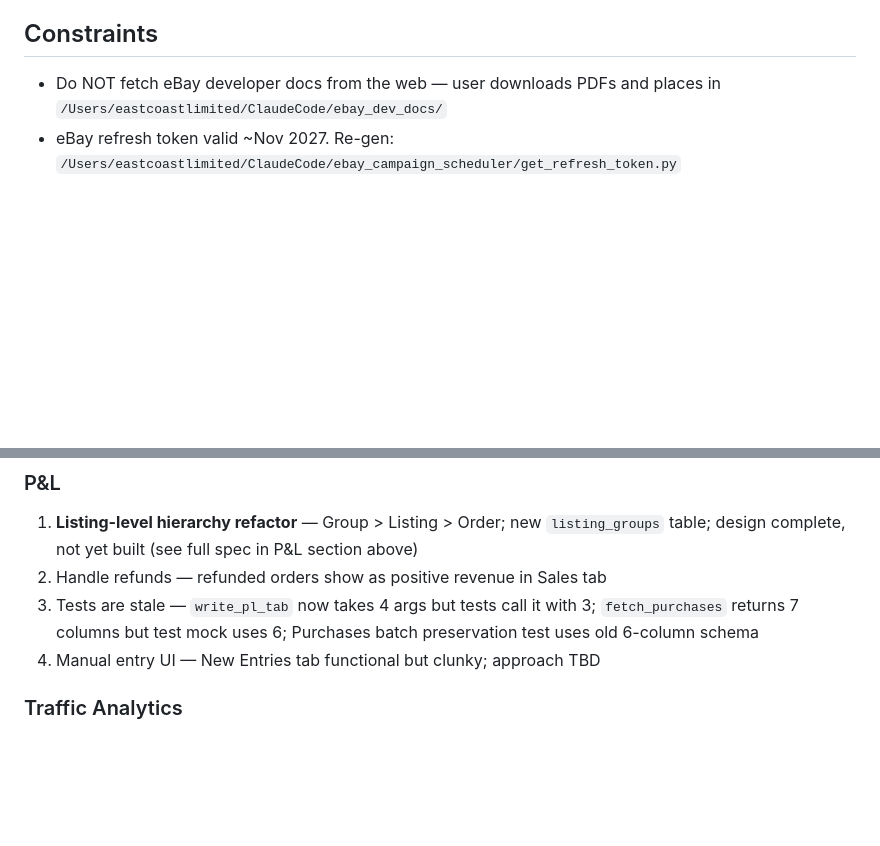
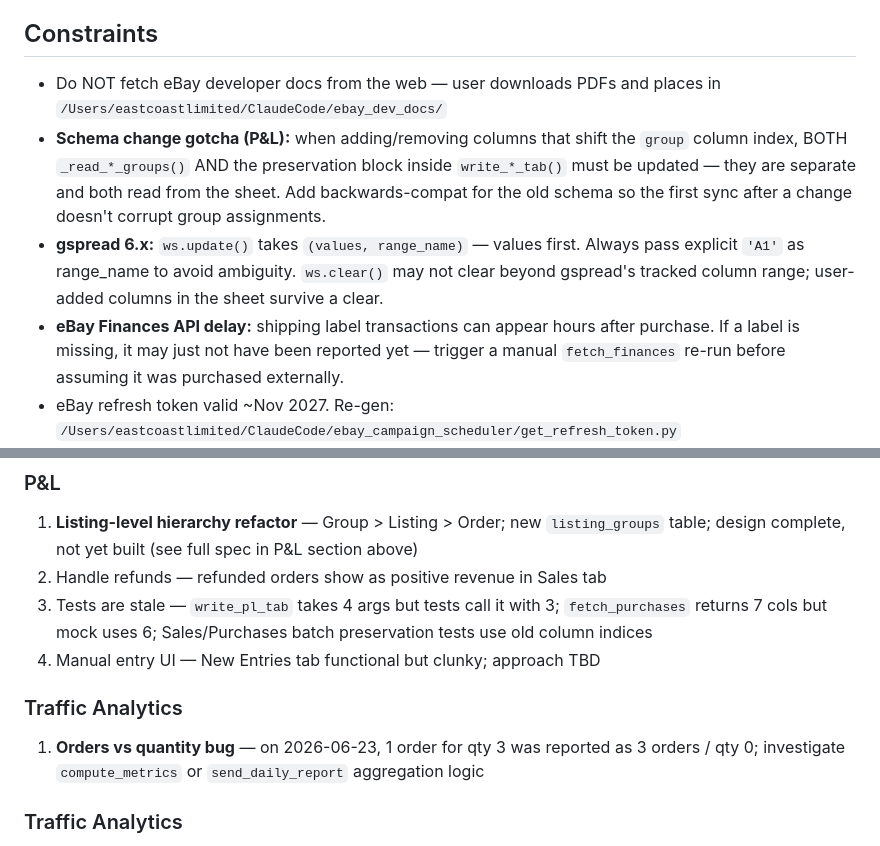
Before and after one commit to Pacificcards/ebay-tools, a Markdown page: CLAUDE.md, 2 parts joined by grey strips. Drawn GitHub-style; blank space fills up the shorter version.

```diff
--- a/CLAUDE.md
+++ b/CLAUDE.md
@@ -140,6 +150,9 @@ gh workflow run pl-ingest.yml --repo Pacificcards/ebay-tools
 
 ## Constraints
 - Do NOT fetch eBay developer docs from the web — user downloads PDFs and places in `/Users/eastcoastlimited/ClaudeCode/ebay_dev_docs/`
+- **Schema change gotcha (P&L):** when adding/removing columns that shift the `group` column index, BOTH `_read_*_groups()` AND the preservation block inside `write_*_tab()` must be updated — they are separate and both read from the sheet. Add backwards-compat for the old schema so the first sync after a change doesn't corrupt group assignments.
+- **gspread 6.x:** `ws.update()` takes `(values, range_name)` — values first. Always pass explicit `'A1'` as range_name to avoid ambiguity. `ws.clear()` may not clear beyond gspread's tracked column range; user-added columns in the sheet survive a clear.
+- **eBay Finances API delay:** shipping label transactions can appear hours after purchase. If a label is missing, it may just not have been reported yet — trigger a manual `fetch_finances` re-run before assuming it was purchased externally.
 - eBay refresh token valid ~Nov 2027. Re-gen: `/Users/eastcoastlimited/ClaudeCode/ebay_campaign_scheduler/get_refresh_token.py`
 - Legacy scheduler repo at `/Users/eastcoastlimited/ClaudeCode/ebay_campaign_scheduler` — do not touch unless asked
 - cron-job.org API key is in `.claude/settings.local.json` (not in repo)
@@ -155,8 +168,11 @@ gh workflow run pl-ingest.yml --repo Pacificcards/ebay-tools
 ### P&L
 1. **Listing-level hierarchy refactor** — Group > Listing > Order; new `listing_groups` table; design complete, not yet built (see full spec in P&L section above)
 2. Handle refunds — refunded orders show as positive revenue in Sales tab
-3. Tests are stale — `write_pl_tab` now takes 4 args but tests call it with 3; `fetch_purchases` returns 7 columns but test mock uses 6; Purchases batch preservation test uses old 6-column schema
+3. Tests are stale — `write_pl_tab` takes 4 args but tests call it with 3; `fetch_purchases` returns 7 cols but mock uses 6; Sales/Purchases batch preservation tests use old column indices
 4. Manual entry UI — New Entries tab functional but clunky; approach TBD
+
+### Traffic Analytics
+1. **Orders vs quantity bug** — on 2026-06-23, 1 order for qty 3 was reported as 3 orders / qty 0; investigate `compute_metrics` or `send_daily_report` aggregation logic
 
 ### Traffic Analytics
 1. ~~Add more listings to `report_listings.json`~~ — now has 4 listings (Pokemon 15 Card Lot, NBA Hoops Hobby Box, TAG 10 Mewtwo, TAG 10 Mienfoo)
```
Also changed, not shown: other parts of CLAUDE.md (+21 -0 lines).
